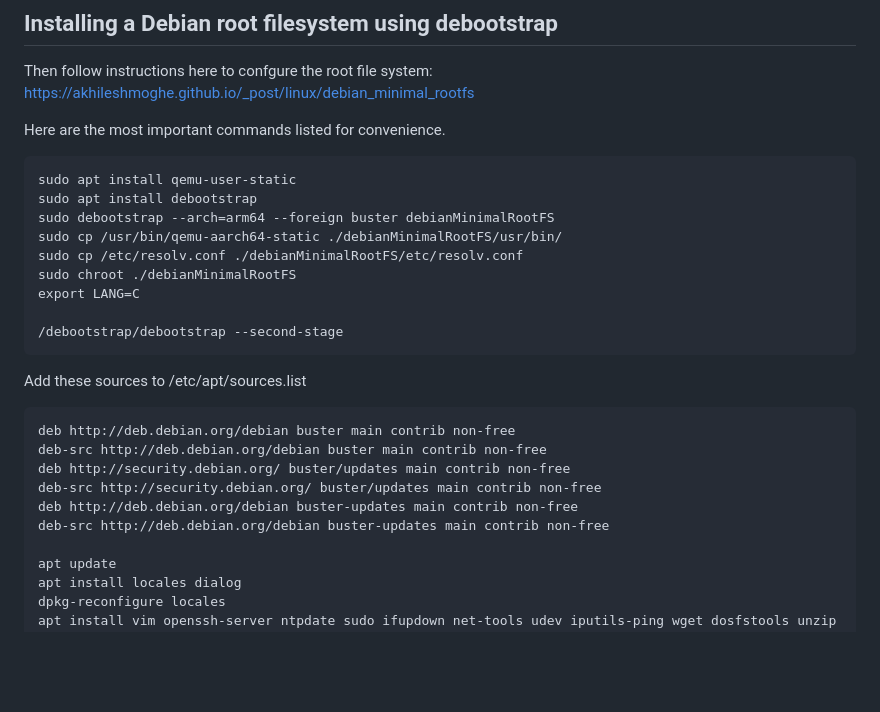
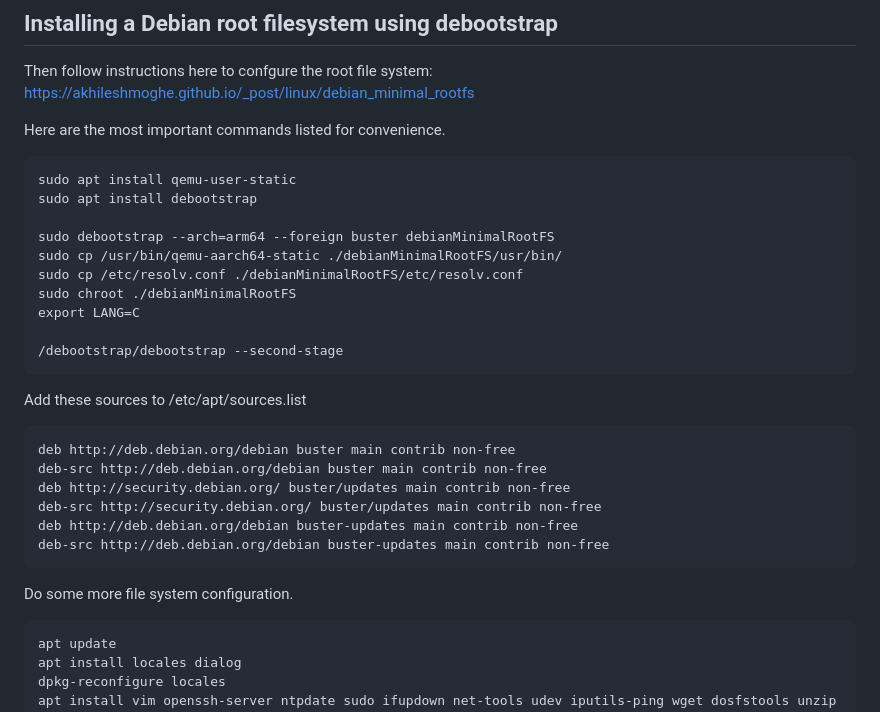
Before and after one commit to t206/zuboard, a Markdown page: petalinux/readme.md, the part around the change. Drawn GitHub-style; blank space fills up the shorter version.

Commit message:
petalinux/readme.md clean up

```diff
--- a/petalinux/readme.md
+++ b/petalinux/readme.md
@@ -61,6 +61,7 @@ Here are the most important commands listed for convenience.
 
     sudo apt install qemu-user-static
     sudo apt install debootstrap
+
     sudo debootstrap --arch=arm64 --foreign buster debianMinimalRootFS
     sudo cp /usr/bin/qemu-aarch64-static ./debianMinimalRootFS/usr/bin/
     sudo cp /etc/resolv.conf ./debianMinimalRootFS/etc/resolv.conf
@@ -77,6 +78,8 @@ Add these sources to /etc/apt/sources.list
     deb-src http://security.debian.org/ buster/updates main contrib non-free
     deb http://deb.debian.org/debian buster-updates main contrib non-free
     deb-src http://deb.debian.org/debian buster-updates main contrib non-free
+
+Do some more file system configuration.
 
     apt update
     apt install locales dialog
```
